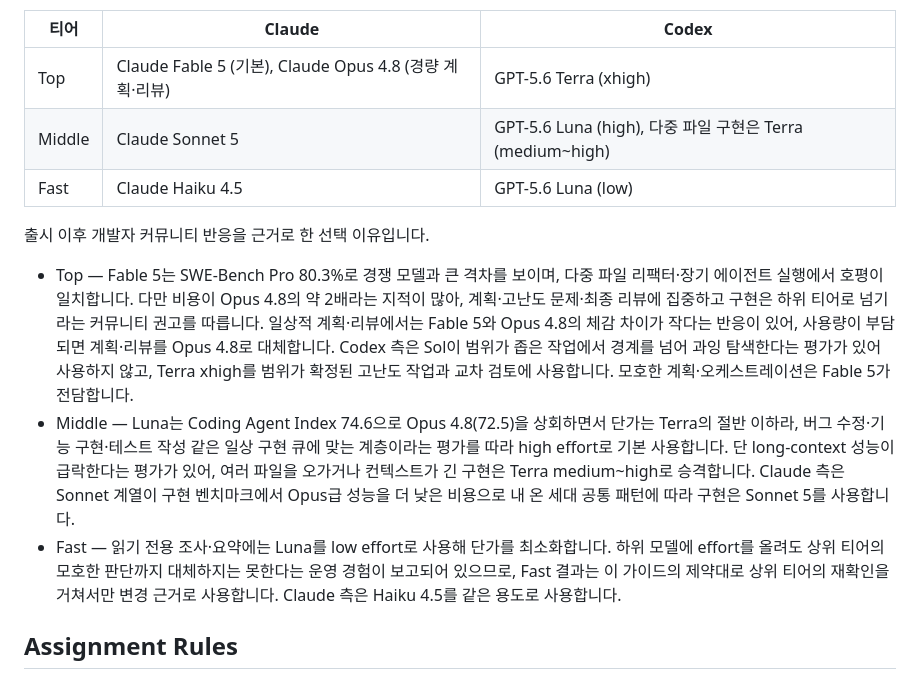
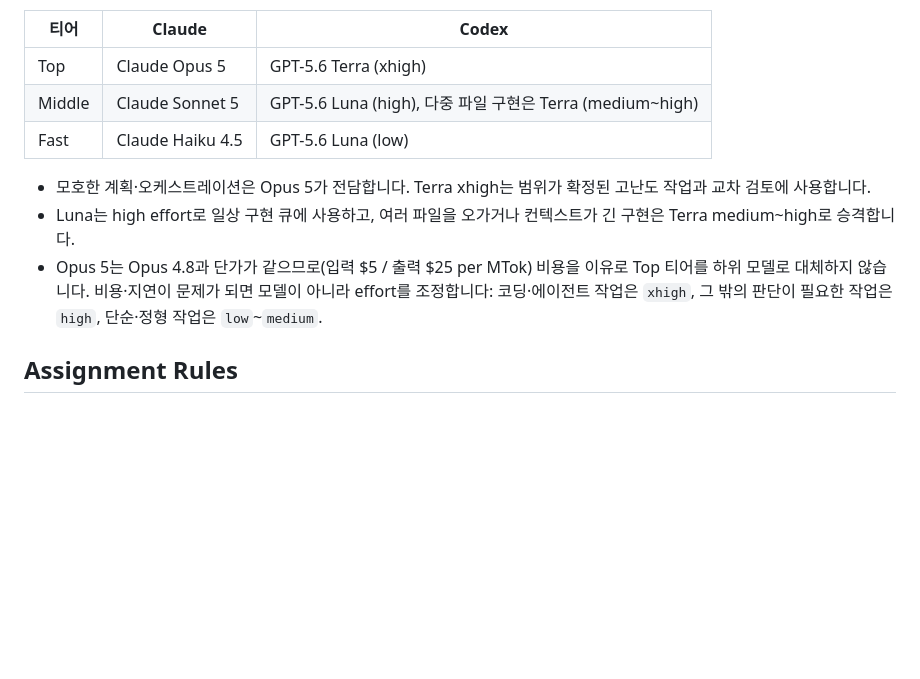
Before and after one commit to SKYAHO/Autoresearch-airflow, a Markdown page: .claude/docs/agent-model-selection.md, the part around one of its changes. Drawn GitHub-style; blank space fills up the shorter version.

Commit message:
docs: 모델 선택 가이드 Top 티어를 Claude Opus 5로 갱신
- Top 티어 Claude 모델을 Claude Fable 5에서 Claude Opus 5로 교체
- Opus 5가 Opus 4.8과 동일 단가이므로 비용 목적의 Opus 4.8 대체 규칙을
  제거하고 effort 조정 지침으로 대체
- 티어별 선택 근거(커뮤니티 반응·벤치마크 수치) 문단을 삭제하고 운영
  규칙 불릿만 유지
- 기준일 및 Last Updated 갱신

```diff
--- a/.claude/docs/agent-model-selection.md
+++ b/.claude/docs/agent-model-selection.md
@@ -32,33 +32,18 @@
 
 | 티어 | Claude | Codex |
 | --- | --- | --- |
-| Top | Claude Fable 5 (기본), Claude Opus 4.8 (경량 계획·리뷰) | GPT-5.6 Terra (xhigh) |
+| Top | Claude Opus 5 | GPT-5.6 Terra (xhigh) |
 | Middle | Claude Sonnet 5 | GPT-5.6 Luna (high), 다중 파일 구현은 Terra (medium~high) |
 | Fast | Claude Haiku 4.5 | GPT-5.6 Luna (low) |
 
-출시 이후 개발자 커뮤니티 반응을 근거로 한 선택 이유입니다.
-
-- Top — Fable 5는 SWE-Bench Pro 80.3%로 경쟁 모델과 큰 격차를 보이며,
-  다중 파일 리팩터·장기 에이전트 실행에서 호평이 일치합니다. 다만 비용이
-  Opus 4.8의 약 2배라는 지적이 많아, 계획·고난도 문제·최종 리뷰에
-  집중하고 구현은 하위 티어로 넘기라는 커뮤니티 권고를 따릅니다. 일상적
-  계획·리뷰에서는 Fable 5와 Opus 4.8의 체감 차이가 작다는 반응이 있어,
-  사용량이 부담되면 계획·리뷰를 Opus 4.8로 대체합니다. Codex 측은 Sol이 범위가 좁은 작업에서 경계를 넘어 과잉 탐색한다는
-  평가가 있어 사용하지 않고, Terra xhigh를 범위가 확정된 고난도 작업과
-  교차 검토에 사용합니다. 모호한 계획·오케스트레이션은 Fable 5가
-  전담합니다.
-- Middle — Luna는 Coding Agent Index 74.6으로 Opus 4.8(72.5)을 상회하면서
-  단가는 Terra의 절반 이하라, 버그 수정·기능 구현·테스트 작성 같은 일상
-  구현 큐에 맞는 계층이라는 평가를 따라 high effort로 기본 사용합니다.
-  단 long-context 성능이 급락한다는 평가가 있어, 여러 파일을 오가거나
-  컨텍스트가 긴 구현은 Terra medium~high로 승격합니다. Claude 측은
-  Sonnet 계열이 구현 벤치마크에서 Opus급 성능을 더 낮은 비용으로 내 온
-  세대 공통 패턴에 따라 구현은 Sonnet 5를 사용합니다.
-- Fast — 읽기 전용 조사·요약에는 Luna를 low effort로 사용해 단가를
-  최소화합니다. 하위 모델에 effort를 올려도 상위 티어의 모호한 판단까지
-  대체하지는 못한다는 운영 경험이 보고되어 있으므로, Fast 결과는 이
-  가이드의 제약대로 상위 티어의 재확인을 거쳐서만 변경 근거로 사용합니다.
-  Claude 측은 Haiku 4.5를 같은 용도로 사용합니다.
+- 모호한 계획·오케스트레이션은 Opus 5가 전담합니다. Terra xhigh는
+  범위가 확정된 고난도 작업과 교차 검토에 사용합니다.
+- Luna는 high effort로 일상 구현 큐에 사용하고, 여러 파일을 오가거나
+  컨텍스트가 긴 구현은 Terra medium~high로 승격합니다.
+- Opus 5는 Opus 4.8과 단가가 같으므로(입력 $5 / 출력 $25 per MTok) 비용을
+  이유로 Top 티어를 하위 모델로 대체하지 않습니다. 비용·지연이 문제가 되면
+  모델이 아니라 effort를 조정합니다: 코딩·에이전트 작업은 `xhigh`, 그 밖의
+  판단이 필요한 작업은 `high`, 단순·정형 작업은 `low`~`medium`.
 
 ## Assignment Rules
 
```
Also changed, not shown: other parts of .claude/docs/agent-model-selection.md (+2 -2 lines).
